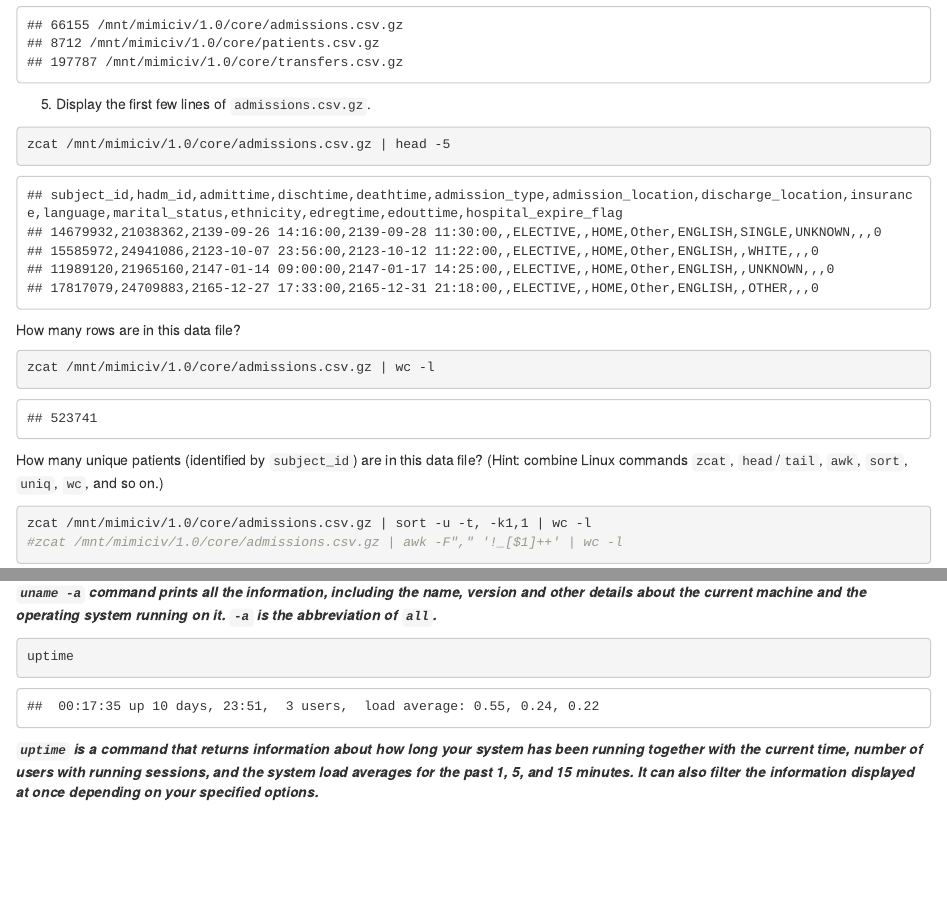
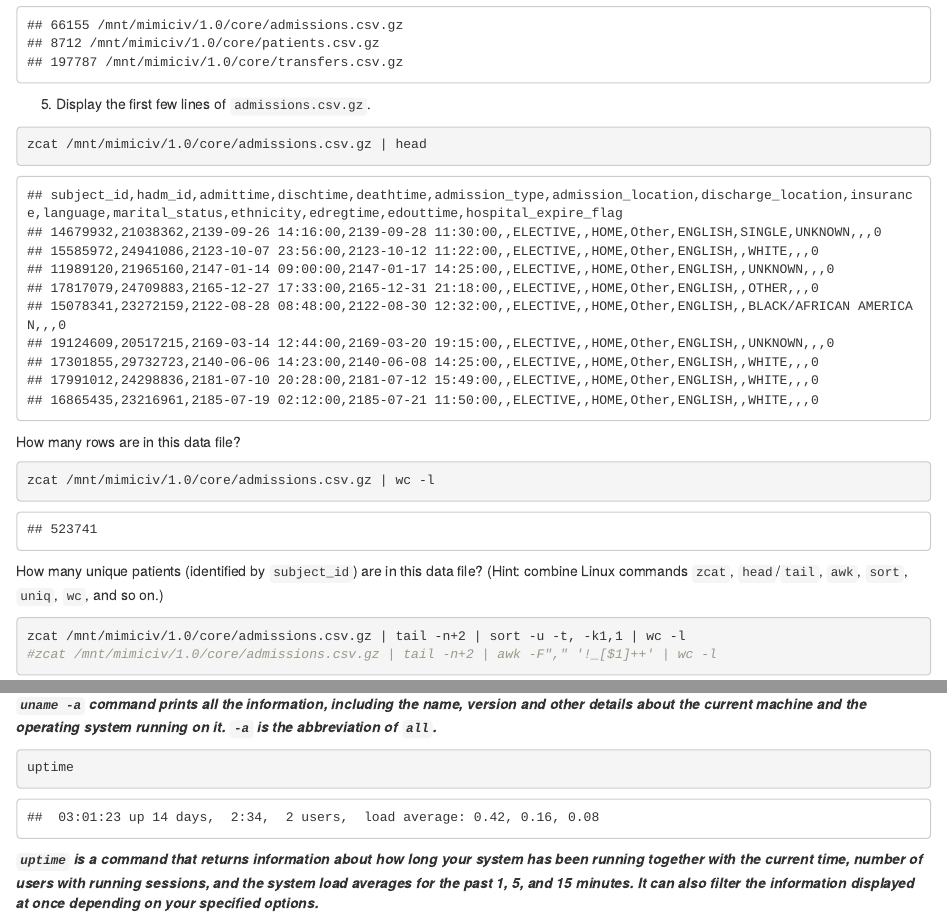
Before and after one commit to yuhang886688/biostat-203b-2022-winter, an R Markdown document (hw1/hw1sol.Rmd): the page in a window 1100 px wide, from 2610 px down, and a second part further down, joined at a grey line. The pictures show the output file hw1/hw1sol.html that the author committed with the source, opened offline.

Commit message:
hw1 after checking

````diff
--- a/hw1/hw1sol.Rmd
+++ b/hw1/hw1sol.Rmd
@@ -100,7 +100,7 @@ for datafile in /mnt/mimiciv/1.0/core/*.gz
 5. Display the first few lines of `admissions.csv.gz`.
 
 ```{bash}
-zcat /mnt/mimiciv/1.0/core/admissions.csv.gz | head -5
+zcat /mnt/mimiciv/1.0/core/admissions.csv.gz | head
 ```
 
 
@@ -113,8 +113,8 @@ zcat /mnt/mimiciv/1.0/core/admissions.csv.gz | wc -l
 How many unique patients (identified by `subject_id`) are in this data file? (Hint: combine Linux commands `zcat`, `head`/`tail`, `awk`, `sort`, `uniq`, `wc`, and so on.)
 
 ```{bash}
-zcat /mnt/mimiciv/1.0/core/admissions.csv.gz | sort -u -t, -k1,1 | wc -l
-#zcat /mnt/mimiciv/1.0/core/admissions.csv.gz | awk -F"," '!_[$1]++' | wc -l
+zcat /mnt/mimiciv/1.0/core/admissions.csv.gz | tail -n+2 | sort -u -t, -k1,1 | wc -l
+#zcat /mnt/mimiciv/1.0/core/admissions.csv.gz | tail -n+2 | awk -F"," '!_[$1]++' | wc -l
 ```
 
 
````
Also changed, not shown: hw1/hw1sol.html.
